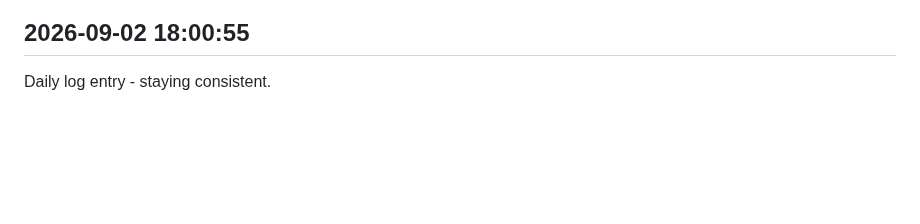
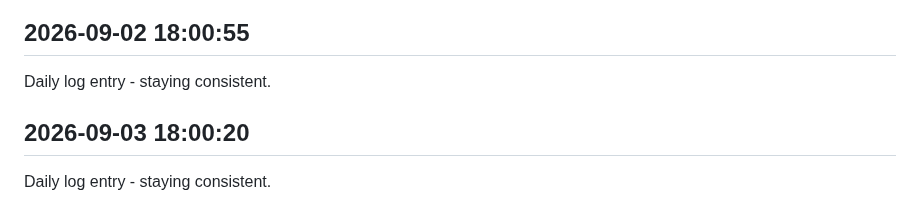
Before and after one commit to Rishi-212005/Library-Seat-Management-System, a Markdown page: journal.md, the part around the change. Drawn GitHub-style; blank space fills up the shorter version.

Commit message:
daily update 2026-09-03

```diff
--- a/journal.md
+++ b/journal.md
@@ -193,3 +193,6 @@ Daily log entry - staying consistent.
 
 ## 2026-09-02 18:00:55
 Daily log entry - staying consistent.
+
+## 2026-09-03 18:00:20
+Daily log entry - staying consistent.
```
